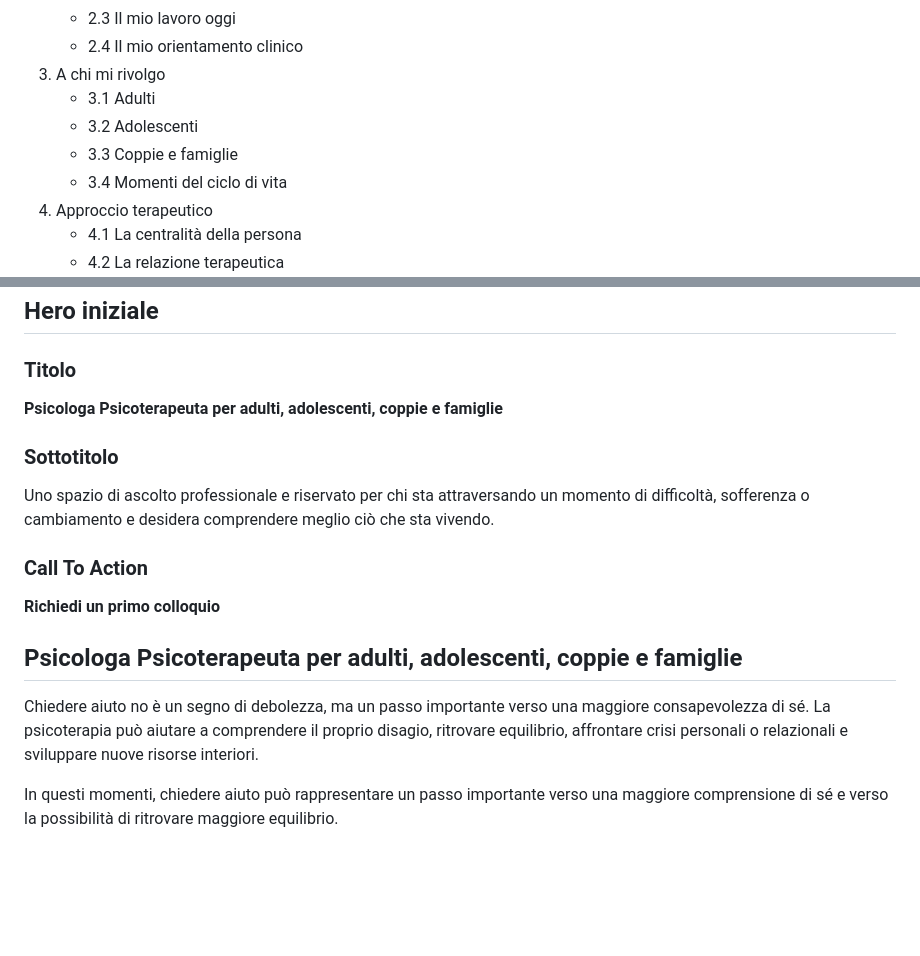
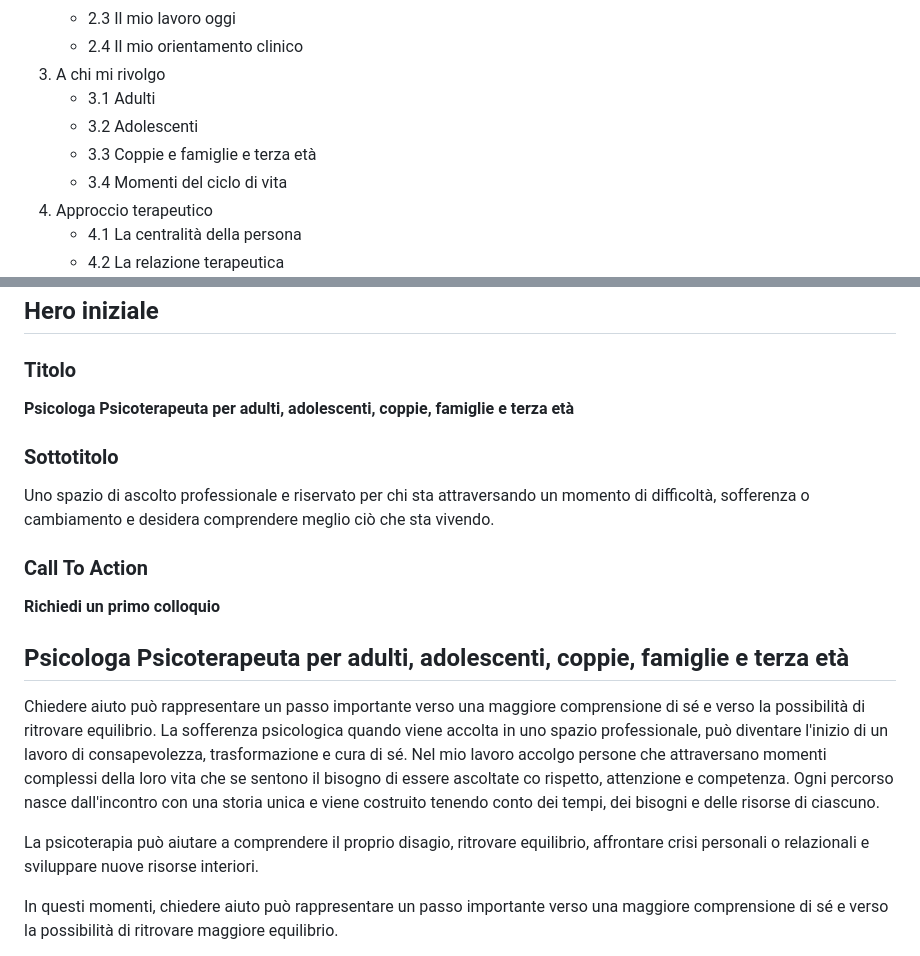
Before and after one commit to Riccardo-Cpt/PsycWebSite, a Markdown page: contenuto.md, 2 parts joined by grey strips. Drawn GitHub-style; blank space fills up the shorter version.

```diff
--- a/contenuto.md
+++ b/contenuto.md
@@ -9,7 +9,7 @@
 3. A chi mi rivolgo
    - 3.1 Adulti
    - 3.2 Adolescenti
-   - 3.3 Coppie e famiglie
+   - 3.3 Coppie e famiglie e terza età
    - 3.4 Momenti del ciclo di vita
 4. Approccio terapeutico
    - 4.1 La centralità della persona
@@ -56,7 +56,7 @@ Il contenuto viene sparso su più pagine per snellire e facilitare la fruizione
 
 ### Titolo
 
-**Psicologa Psicoterapeuta per adulti, adolescenti, coppie e famiglie**
+**Psicologa Psicoterapeuta per adulti, adolescenti, coppie, famiglie e terza età**
 
 ### Sottotitolo
 
@@ -66,9 +66,12 @@ Uno spazio di ascolto professionale e riservato per chi sta attraversando un mom
 
 **Richiedi un primo colloquio**
 
-## Psicologa Psicoterapeuta per adulti, adolescenti, coppie e famiglie
+## Psicologa Psicoterapeuta per adulti, adolescenti, coppie, famiglie e terza età ##
 
-Chiedere aiuto no è un segno di debolezza, ma un passo importante verso una maggiore consapevolezza di sé. La psicoterapia può aiutare a comprendere il proprio disagio, ritrovare equilibrio, affrontare crisi personali o relazionali e sviluppare nuove risorse interiori.
+Chiedere aiuto può rappresentare un passo importante verso una maggiore comprensione di sé e verso la possibilità di ritrovare equilibrio. La sofferenza psicologica quando viene accolta in uno spazio professionale, può diventare l'inizio di un lavoro di consapevolezza, trasformazione e cura di sé.
+Nel mio lavoro accolgo persone che attraversano momenti complessi della loro vita che se sentono il bisogno di essere ascoltate co rispetto, attenzione e competenza. Ogni percorso nasce dall'incontro con una storia unica e viene costruito tenendo conto dei tempi, dei bisogni e delle risorse di ciascuno.
+
+La psicoterapia può aiutare a comprendere il proprio disagio, ritrovare equilibrio, affrontare crisi personali o relazionali e sviluppare nuove risorse interiori.
 
 In questi momenti, chiedere aiuto può rappresentare un passo importante verso una maggiore comprensione di sé e verso la possibilità di ritrovare maggiore equilibrio.
 
```
